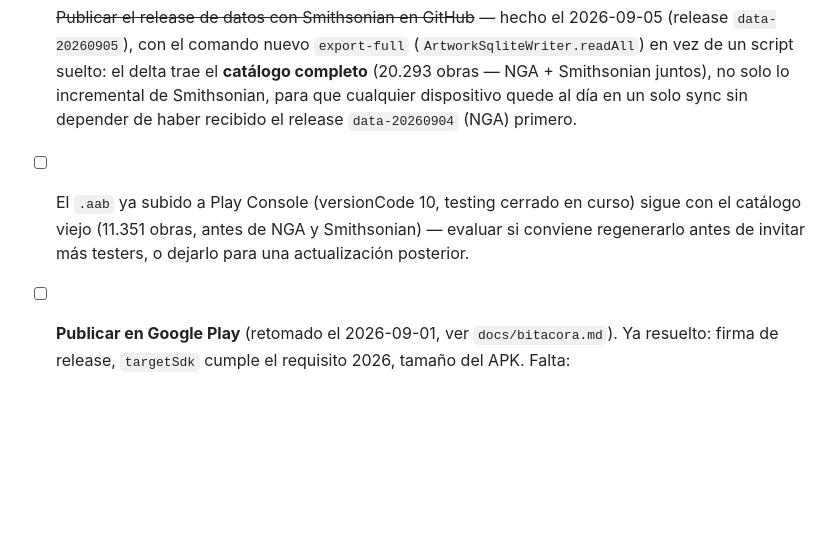
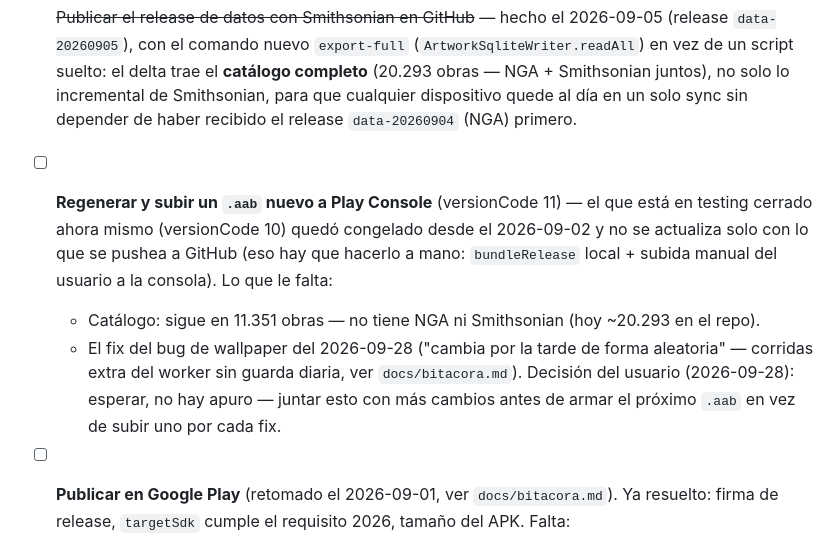
Before and after one commit to pacohurtadof/art-daily, a Markdown page: docs/TODO.md, the part around the change. Rendered like a GitHub page; blank space fills up the shorter version.

Commit message:
Documenta el estado del .aab en Play Console vs. lo que hay en el repo
Co-Authored-By: Claude Sonnet 5 <noreply@anthropic.com>
Claude-Session: https://claude.ai/code/session_01CfnJvcapoTVHSTkyEZyfWT

```diff
--- a/docs/TODO.md
+++ b/docs/TODO.md
@@ -16,9 +16,15 @@ detalle día a día de lo ya hecho, ver `docs/bitacora.md`.
   dispositivo quede al día en un solo sync sin depender de haber recibido el release
   `data-20260904` (NGA) primero.
 
-- [ ] El `.aab` ya subido a Play Console (versionCode 10, testing cerrado en curso) sigue
-  con el catálogo viejo (11.351 obras, antes de NGA y Smithsonian) — evaluar si conviene
-  regenerarlo antes de invitar más testers, o dejarlo para una actualización posterior.
+- [ ] **Regenerar y subir un `.aab` nuevo a Play Console** (versionCode 11) — el que está en
+  testing cerrado ahora mismo (versionCode 10) quedó congelado desde el 2026-09-02 y no se
+  actualiza solo con lo que se pushea a GitHub (eso hay que hacerlo a mano: `bundleRelease`
+  local + subida manual del usuario a la consola). Lo que le falta:
+  - Catálogo: sigue en 11.351 obras — no tiene NGA ni Smithsonian (hoy ~20.293 en el repo).
+  - El fix del bug de wallpaper del 2026-09-28 ("cambia por la tarde de forma aleatoria" —
+    corridas extra del worker sin guarda diaria, ver `docs/bitacora.md`).
+  Decisión del usuario (2026-09-28): esperar, no hay apuro — juntar esto con más cambios
+  antes de armar el próximo `.aab` en vez de subir uno por cada fix.
 
 - [ ] **Publicar en Google Play** (retomado el 2026-09-01, ver `docs/bitacora.md`). Ya
   resuelto: firma de release, `targetSdk` cumple el requisito 2026, tamaño del APK. Falta:
```
